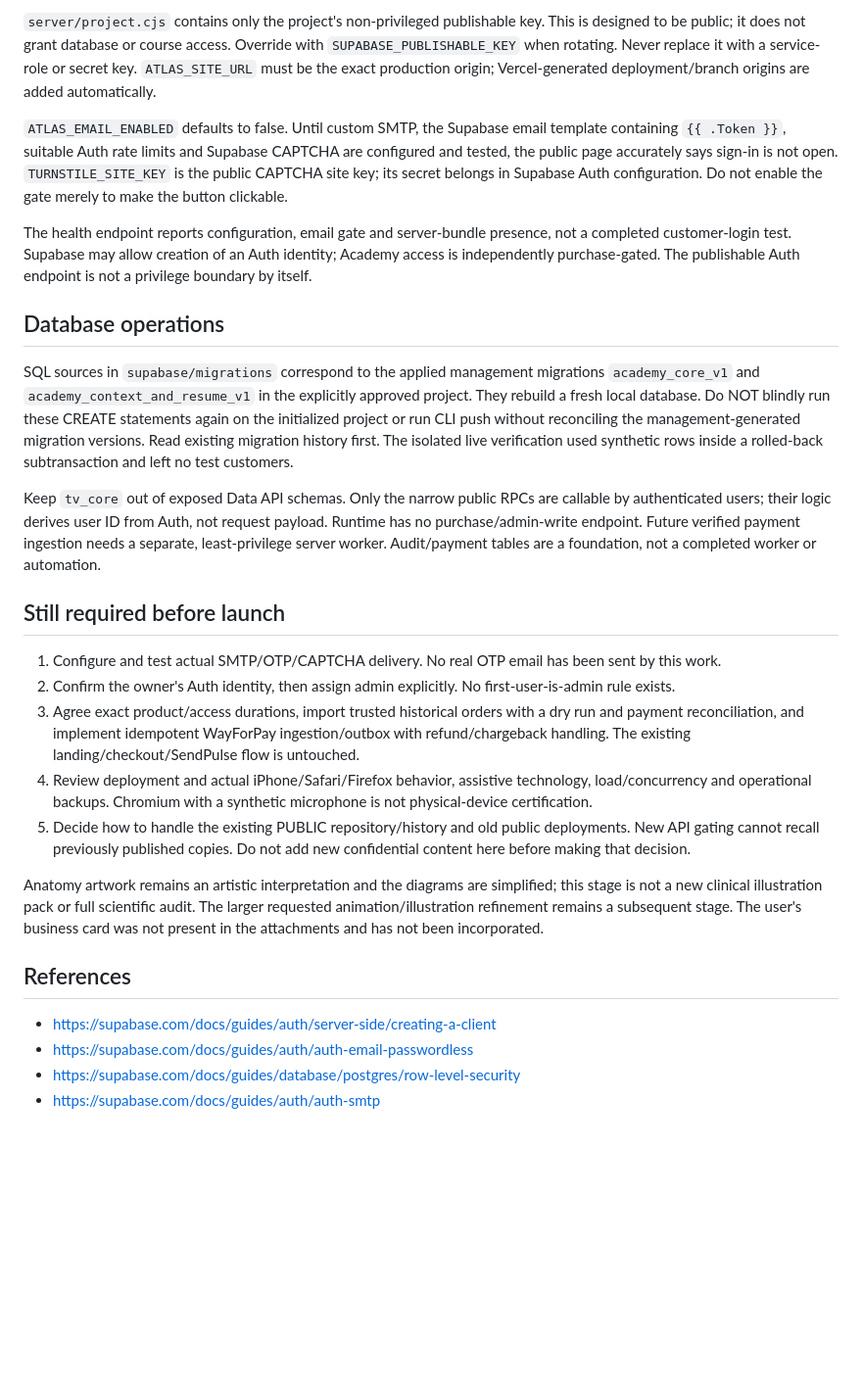
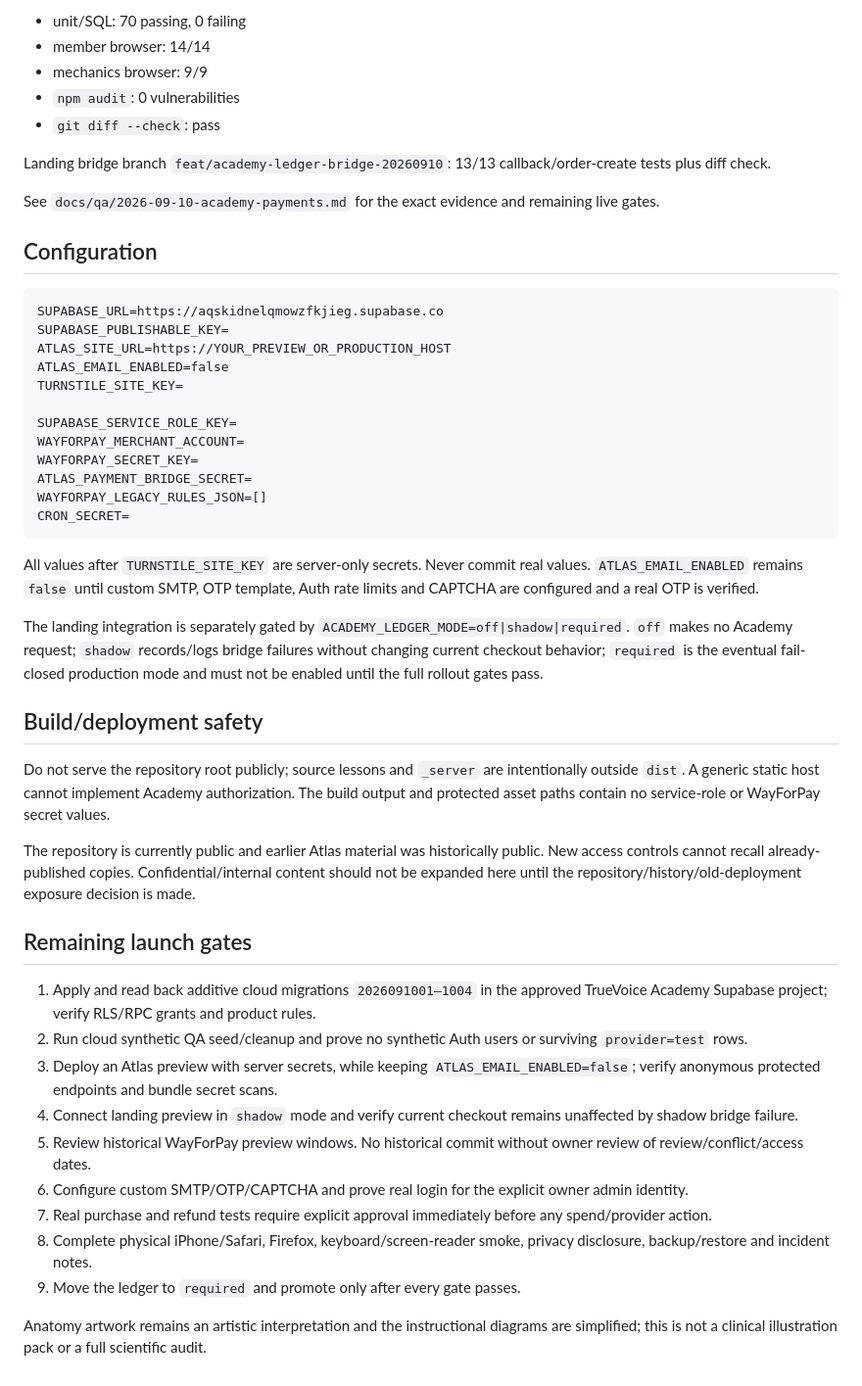
Before and after one commit to romansemenchuk-ctrl/truevoice-28d-atlas, a Markdown page: README.md, the part around one of its changes. Shown at 98% size. Drawn GitHub-style; blank space fills up the shorter version.

Commit message:
docs: update Academy 4.1 architecture and gates

````diff
--- a/README.md
+++ b/README.md
@@ -24,29 +55,51 @@ The build downloads a SHA-256-pinned artwork pack from the owner's media library
 
-`server/project.cjs` contains only the project's non-privileged publishable key. This is designed to be public; it does not grant database or course access. Override with `SUPABASE_PUBLISHABLE_KEY` when rotating. Never replace it with a service-role or secret key. `ATLAS_SITE_URL` must be the exact production origin; Vercel-generated deployment/branch origins are added automatically.
+- unit/SQL: 70 passing, 0 failing
+- member browser: 14/14
+- mechanics browser: 9/9
+- `npm audit`: 0 vulnerabilities
+- `git diff --check`: pass
 
-`ATLAS_EMAIL_ENABLED` defaults to false. Until custom SMTP, the Supabase email template containing `{{ .Token }}`, suitable Auth rate limits and Supabase CAPTCHA are configured and tested, the public page accurately says sign-in is not open. `TURNSTILE_SITE_KEY` is the public CAPTCHA site key; its secret belongs in Supabase Auth configuration. Do not enable the gate merely to make the button clickable.
+Landing bridge branch `feat/academy-ledger-bridge-20260910`: 13/13 callback/order-create tests plus diff check.
 
-The health endpoint reports configuration, email gate and server-bundle presence, not a completed customer-login test. Supabase may allow creation of an Auth identity; Academy access is independently purchase-gated. The publishable Auth endpoint is not a privilege boundary by itself.
+See `docs/qa/2026-09-10-academy-payments.md` for the exact evidence and remaining live gates.
 
-## Database operations
+## Configuration
 
-SQL sources in `supabase/migrations` correspond to the applied management migrations `academy_core_v1` and `academy_context_and_resume_v1` in the explicitly approved project. They rebuild a fresh local database. Do NOT blindly run these CREATE statements again on the initialized project or run CLI push without reconciling the management-generated migration versions. Read existing migration history first. The isolated live verification used synthetic rows inside a rolled-back subtransaction and left no test customers.
+```text
+SUPABASE_URL=https://aqskidnelqmowzfkjieg.supabase.co
+SUPABASE_PUBLISHABLE_KEY=
+ATLAS_SITE_URL=https://YOUR_PREVIEW_OR_PRODUCTION_HOST
+ATLAS_EMAIL_ENABLED=false
+TURNSTILE_SITE_KEY=
 
-Keep `tv_core` out of exposed Data API schemas. Only the narrow public RPCs are callable by authenticated users; their logic derives user ID from Auth, not request payload. Runtime has no purchase/admin-write endpoint. Future verified payment ingestion needs a separate, least-privilege server worker. Audit/payment tables are a foundation, not a completed worker or automation.
+SUPABASE_SERVICE_ROLE_KEY=
+WAYFORPAY_MERCHANT_ACCOUNT=
+WAYFORPAY_SECRET_KEY=
+ATLAS_PAYMENT_BRIDGE_SECRET=
+WAYFORPAY_LEGACY_RULES_JSON=[]
+CRON_SECRET=
+```
 
-## Still required before launch
+All values after `TURNSTILE_SITE_KEY` are server-only secrets. Never commit real values. `ATLAS_EMAIL_ENABLED` remains `false` until custom SMTP, OTP template, Auth rate limits and CAPTCHA are configured and a real OTP is verified.
 
-1. Configure and test actual SMTP/OTP/CAPTCHA delivery. No real OTP email has been sent by this work.
-2. Confirm the owner's Auth identity, then assign admin explicitly. No first-user-is-admin rule exists.
-3. Agree exact product/access durations, import trusted historical orders with a dry run and payment reconciliation, and implement idempotent WayForPay ingestion/outbox with refund/chargeback handling. The existing landing/checkout/SendPulse flow is untouched.
-4. Review deployment and actual iPhone/Safari/Firefox behavior, assistive technology, load/concurrency and operational backups. Chromium with a synthetic microphone is not physical-device certification.
-5. Decide how to handle the existing PUBLIC repository/history and old public deployments. New API gating cannot recall previously published copies. Do not add new confidential content here before making that decision.
+The landing integration is separately gated by `ACADEMY_LEDGER_MODE=off|shadow|required`. `off` makes no Academy request; `shadow` records/logs bridge failures without changing current checkout behavior; `required` is the eventual fail-closed production mode and must not be enabled until the full rollout gates pass.
 
-Anatomy artwork remains an artistic interpretation and the diagrams are simplified; this stage is not a new clinical illustration pack or full scientific audit. The larger requested animation/illustration refinement remains a subsequent stage. The user's business card was not present in the attachments and has not been incorporated.
+## Build/deployment safety
 
-## References
+Do not serve the repository root publicly; source lessons and `_server` are intentionally outside `dist`. A generic static host cannot implement Academy authorization. The build output and protected asset paths contain no service-role or WayForPay secret values.
 
-- https://supabase.com/docs/guides/auth/server-side/creating-a-client
-- https://supabase.com/docs/guides/auth/auth-email-passwordless
-- https://supabase.com/docs/guides/database/postgres/row-level-security
-- https://supabase.com/docs/guides/auth/auth-smtp
+The repository is currently public and earlier Atlas material was historically public. New access controls cannot recall already-published copies. Confidential/internal content should not be expanded here until the repository/history/old-deployment exposure decision is made.
+
+## Remaining launch gates
+
+1. Apply and read back additive cloud migrations `2026091001–1004` in the approved TrueVoice Academy Supabase project; verify RLS/RPC grants and product rules.
+2. Run cloud synthetic QA seed/cleanup and prove no synthetic Auth users or surviving `provider=test` rows.
+3. Deploy an Atlas preview with server secrets, while keeping `ATLAS_EMAIL_ENABLED=false`; verify anonymous protected endpoints and bundle secret scans.
+4. Connect landing preview in `shadow` mode and verify current checkout remains unaffected by shadow bridge failure.
+5. Review historical WayForPay preview windows. No historical commit without owner review of review/conflict/access dates.
+6. Configure custom SMTP/OTP/CAPTCHA and prove real login for the explicit owner admin identity.
+7. Real purchase and refund tests require explicit approval immediately before any spend/provider action.
+8. Complete physical iPhone/Safari, Firefox, keyboard/screen-reader smoke, privacy disclosure, backup/restore and incident notes.
+9. Move the ledger to `required` and promote only after every gate passes.
+
+Anatomy artwork remains an artistic interpretation and the instructional diagrams are simplified; this is not a clinical illustration pack or a full scientific audit.
````
Also changed, not shown: other parts of README.md (+45 -14 lines).
